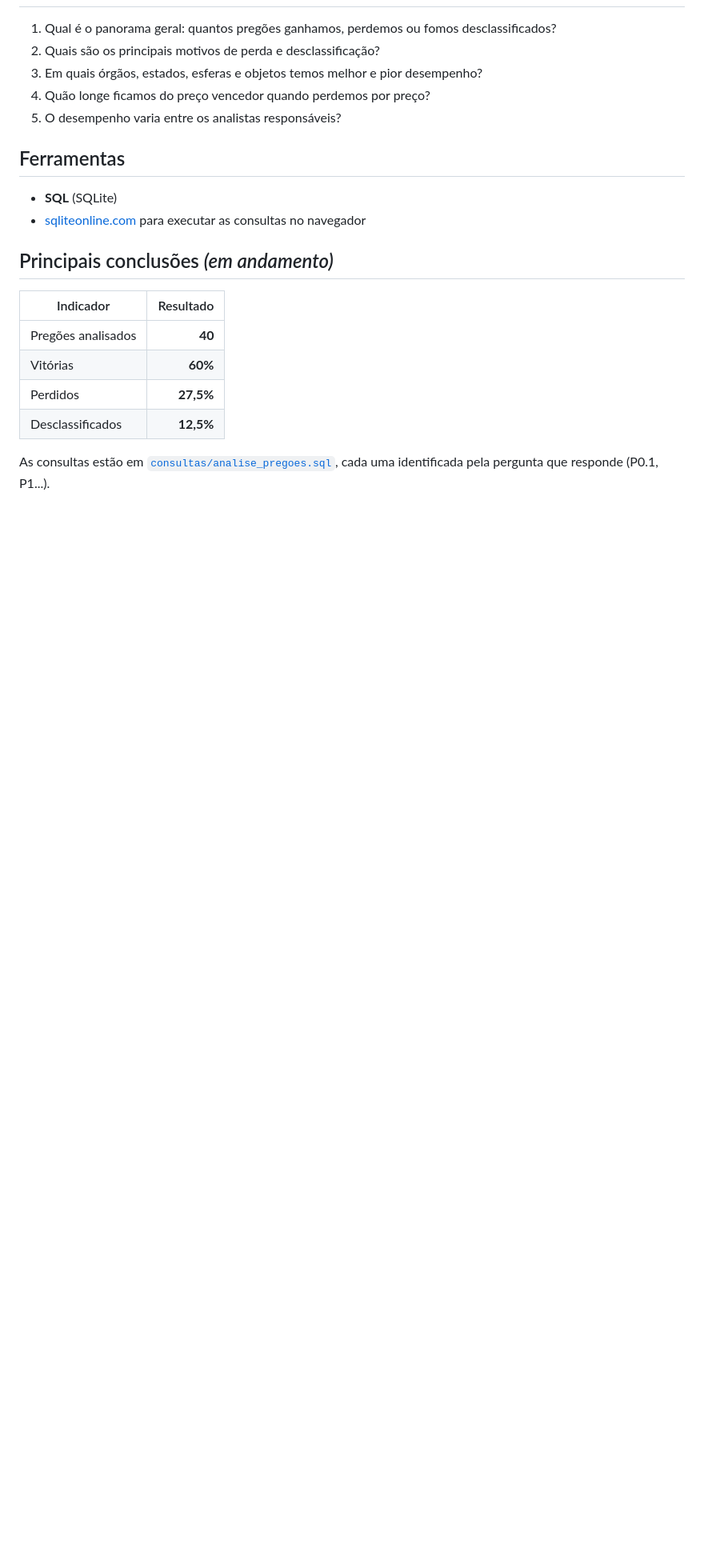
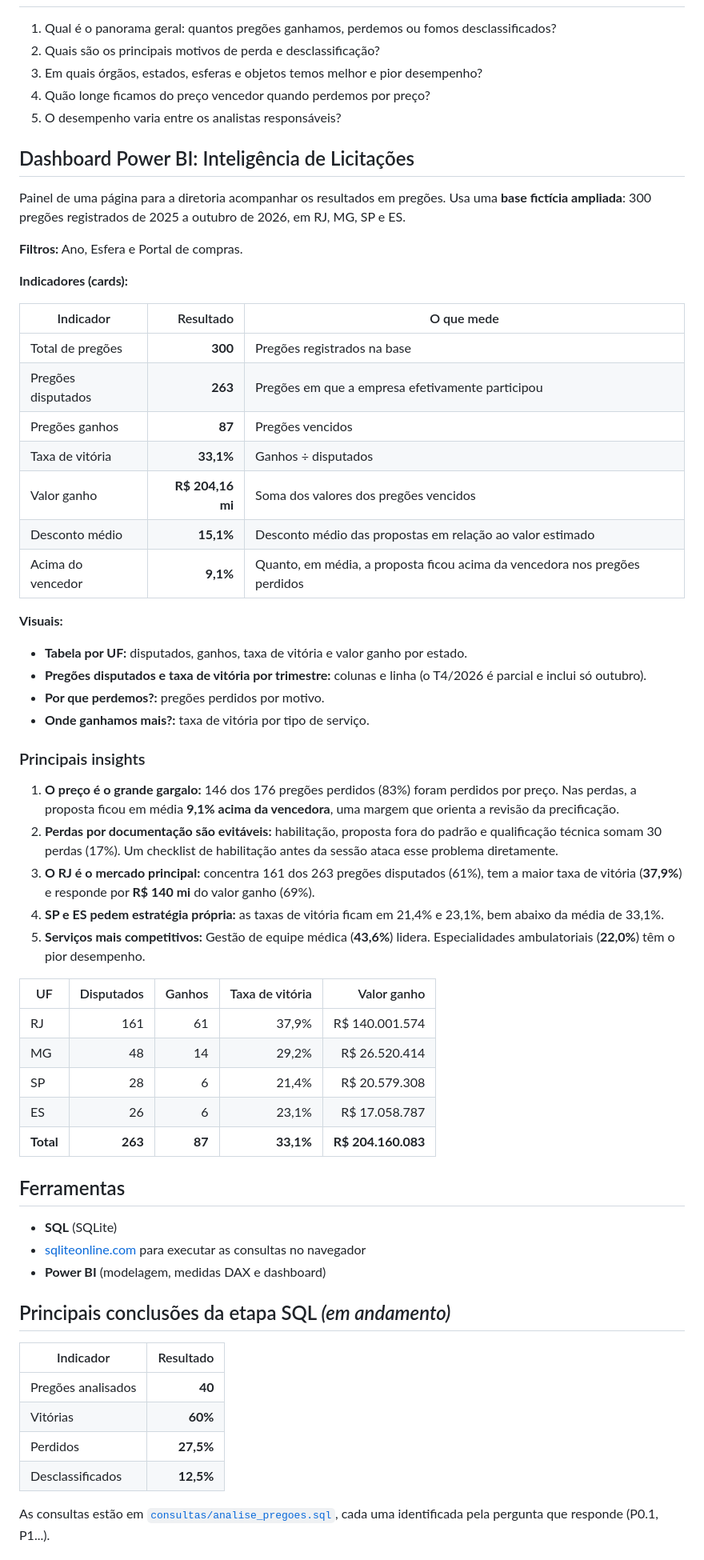
Before and after one commit to gyovannaflores4-max/analise-pregoes-sql, a Markdown page: README.md, the part around one of its changes. Shown at 80% size. Rendered like a GitHub page; blank space fills up the shorter version.

Commit message:
Dashboard Power BI: print e README atualizado

```diff
--- a/README.md
+++ b/README.md
@@ -38,11 +42,50 @@ O arquivo [`dados/base_pregoes.sql`](dados/base_pregoes.sql) cria e popula duas
 4. Quão longe ficamos do preço vencedor quando perdemos por preço?
 5. O desempenho varia entre os analistas responsáveis?
 
+## Dashboard Power BI: Inteligência de Licitações
+Painel de uma página para a diretoria acompanhar os resultados em pregões. Usa uma **base fictícia ampliada**: 300 pregões registrados de 2025 a outubro de 2026, em RJ, MG, SP e ES.
+
+**Filtros:** Ano, Esfera e Portal de compras.
+
+**Indicadores (cards):**
+
+| Indicador | Resultado | O que mede |
+|---|---:|---|
+| Total de pregões | **300** | Pregões registrados na base |
+| Pregões disputados | **263** | Pregões em que a empresa efetivamente participou |
+| Pregões ganhos | **87** | Pregões vencidos |
+| Taxa de vitória | **33,1%** | Ganhos ÷ disputados |
+| Valor ganho | **R$ 204,16 mi** | Soma dos valores dos pregões vencidos |
+| Desconto médio | **15,1%** | Desconto médio das propostas em relação ao valor estimado |
+| Acima do vencedor | **9,1%** | Quanto, em média, a proposta ficou acima da vencedora nos pregões perdidos |
+
+**Visuais:**
+- **Tabela por UF:** disputados, ganhos, taxa de vitória e valor ganho por estado.
+- **Pregões disputados e taxa de vitória por trimestre:** colunas e linha (o T4/2026 é parcial e inclui só outubro).
+- **Por que perdemos?:** pregões perdidos por motivo.
+- **Onde ganhamos mais?:** taxa de vitória por tipo de serviço.
+
+### Principais insights
+1. **O preço é o grande gargalo:** 146 dos 176 pregões perdidos (83%) foram perdidos por preço. Nas perdas, a proposta ficou em média **9,1% acima da vencedora**, uma margem que orienta a revisão da precificação.
+2. **Perdas por documentação são evitáveis:** habilitação, proposta fora do padrão e qualificação técnica somam 30 perdas (17%). Um checklist de habilitação antes da sessão ataca esse problema diretamente.
+3. **O RJ é o mercado principal:** concentra 161 dos 263 pregões disputados (61%), tem a maior taxa de vitória (**37,9%**) e responde por **R$ 140 mi** do valor ganho (69%).
+4. **SP e ES pedem estratégia própria:** as taxas de vitória ficam em 21,4% e 23,1%, bem abaixo da média de 33,1%.
+5. **Serviços mais competitivos:** Gestão de equipe médica (**43,6%**) lidera. Especialidades ambulatoriais (**22,0%**) têm o pior desempenho.
+
+| UF | Disputados | Ganhos | Taxa de vitória | Valor ganho |
+|---|---:|---:|---:|---:|
+| RJ | 161 | 61 | 37,9% | R$ 140.001.574 |
+| MG | 48 | 14 | 29,2% | R$ 26.520.414 |
+| SP | 28 | 6 | 21,4% | R$ 20.579.308 |
+| ES | 26 | 6 | 23,1% | R$ 17.058.787 |
+| **Total** | **263** | **87** | **33,1%** | **R$ 204.160.083** |
+
 ## Ferramentas
 - **SQL** (SQLite)
 - [sqliteonline.com](https://sqliteonline.com) para executar as consultas no navegador
+- **Power BI** (modelagem, medidas DAX e dashboard)
 
-## Principais conclusões *(em andamento)*
+## Principais conclusões da etapa SQL *(em andamento)*
 | Indicador | Resultado |
 |---|---:|
 | Pregões analisados | **40** |
```
Also changed, not shown: other parts of README.md (+10 -1 lines), imagens/dashboard_resultados_pregoes.png (added).
